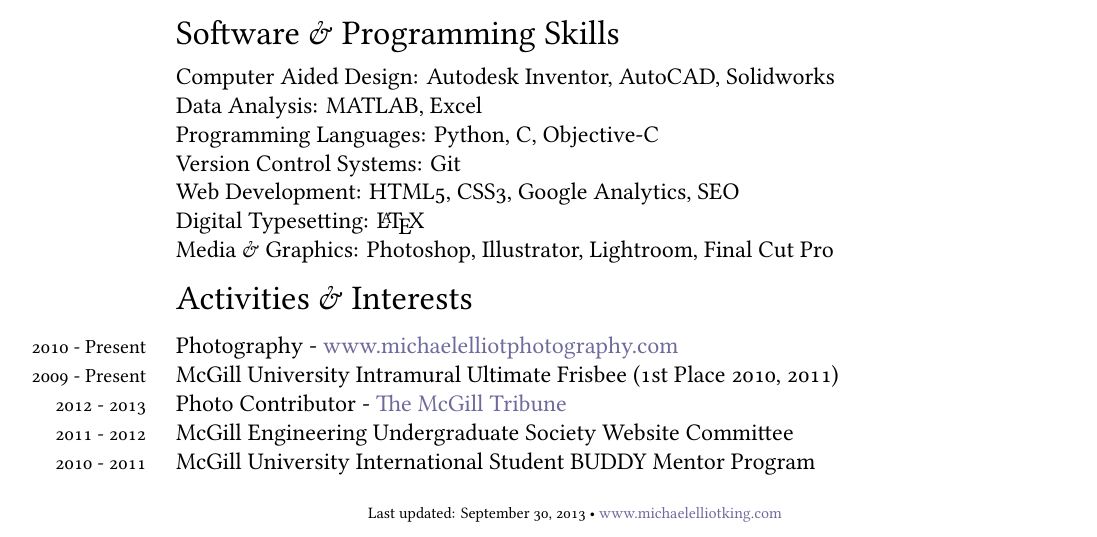
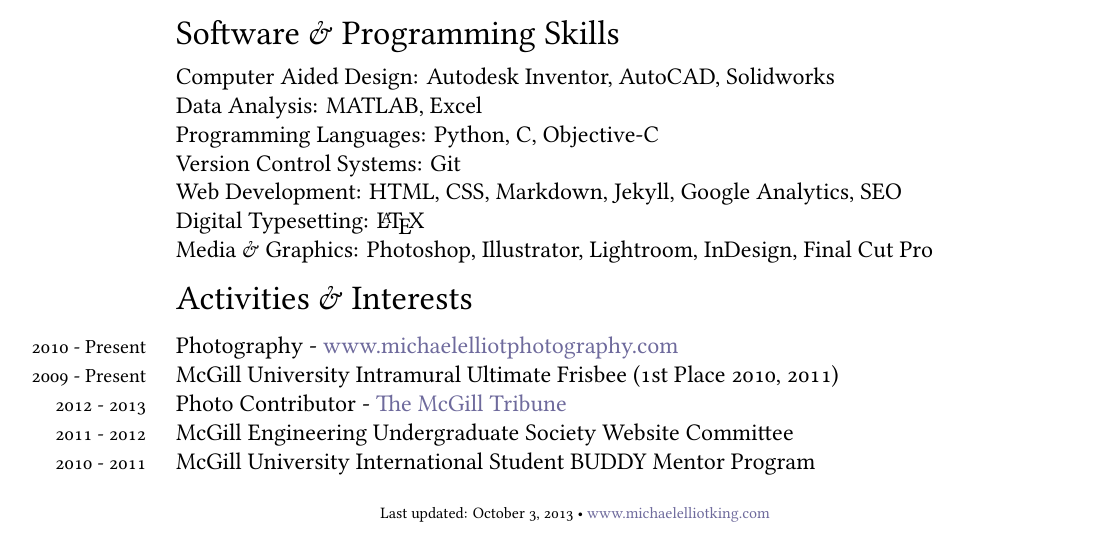
Before and after one commit to mikeking214/curriculum_vitae, a LaTeX CV (MichaelKing_CV.tex): part of page 2 of 2, cut so that both start at the same text. The pictures show the PDF file MichaelKing_CV.pdf that the author committed with the source.

Commit message:
added indesign, markdown, jekyll [still cant get \BibTeX to show up

```diff
--- a/MichaelKing_CV.tex
+++ b/MichaelKing_CV.tex
@@ -229,9 +229,9 @@
 %Scripting Languages: Python\\
 Programming Languages: Python, C, Objective-C\\
 Version Control Systems: Git\\
-Web Development: HTML5, CSS3, Google Analytics, SEO\\
+Web Development: HTML, CSS, Markdown, Jekyll, Google Analytics, SEO\\
 Digital Typesetting: \LaTeX \\
-Media \& Graphics: Photoshop, Illustrator, Lightroom, Final Cut Pro
+Media \& Graphics: Photoshop, Illustrator, Lightroom, InDesign, Final Cut Pro
 
 \section*{Activities \& Interests}
 \years{2010 - Present}Photography - \href{http://www.michaelelliotphotography.com}{www.michaelelliotphotography.com}\\
```
Also changed, not shown: MichaelKing_CV.bbl (added), MichaelKing_CV.pdf, 3 other files.
